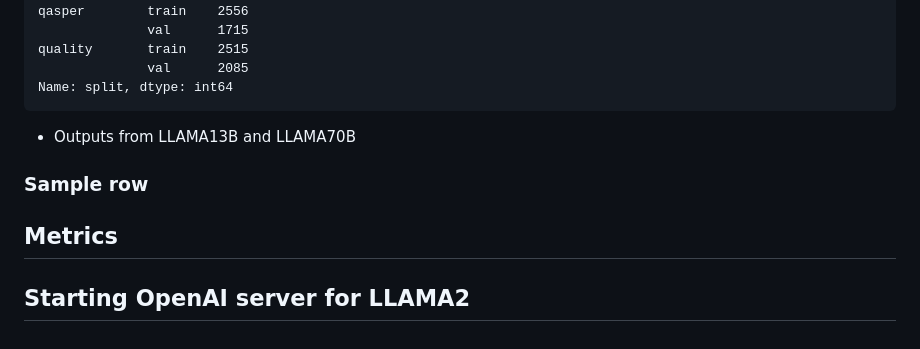
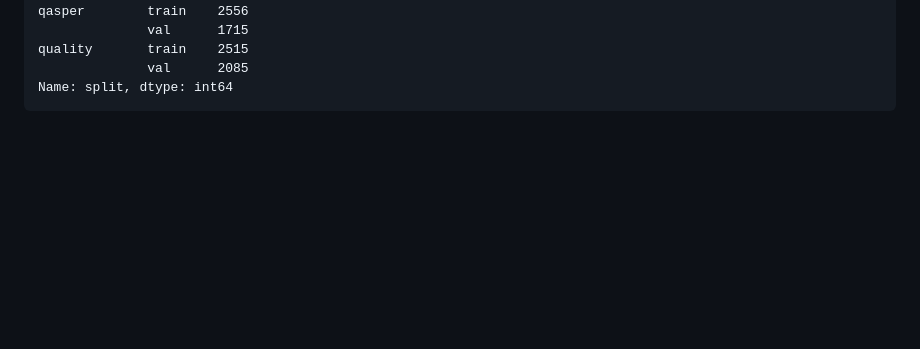
Before and after one commit to automix-llm/automix, a Markdown page: README.md, the part around the change. GitHub-like rendering; blank space fills up the shorter version.

````diff
--- a/README.md
+++ b/README.md
@@ -71,14 +71,3 @@ quality       train    2515
               val      2085
 Name: split, dtype: int64
 ```
-
-- Outputs from LLAMA13B and LLAMA70B
-
-
-### Sample row
-
-
-## Metrics
-
-
-## Starting OpenAI server for LLAMA2
````
